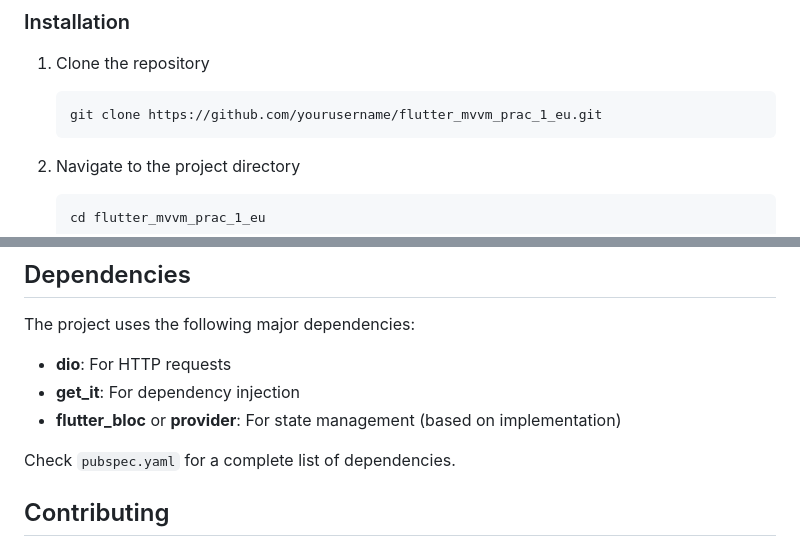
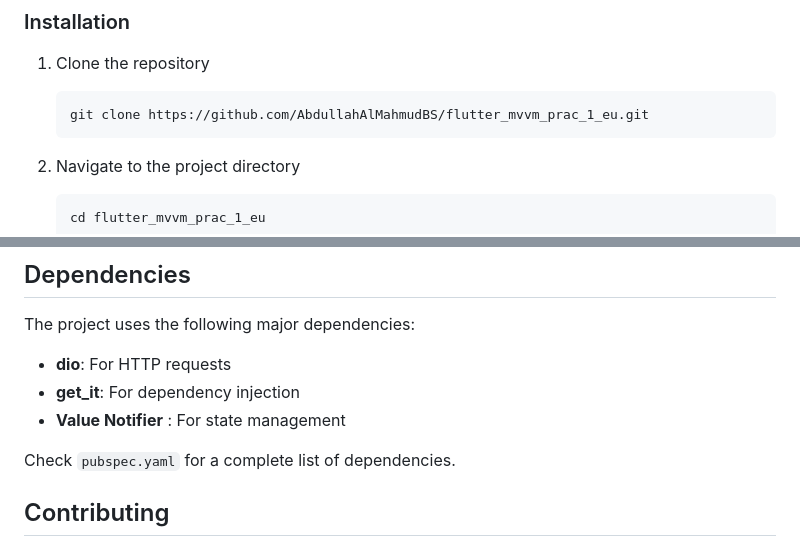
Before and after one commit to AbdullahAlMahmudBS/MVVM--Clean-Architecture, a Markdown page: README.md, 2 parts joined by grey strips. Drawn GitHub-style.

````diff
--- a/README.md
+++ b/README.md
@@ -85,7 +85,7 @@ This project implements MVVM architecture with Clean Architecture principles:
 
 1. Clone the repository
    ```
-   git clone https://github.com/yourusername/flutter_mvvm_prac_1_eu.git
+   git clone https://github.com/AbdullahAlMahmudBS/flutter_mvvm_prac_1_eu.git
    ```
 
 2. Navigate to the project directory
@@ -109,7 +109,7 @@ The project uses the following major dependencies:
 
 - **dio**: For HTTP requests
 - **get_it**: For dependency injection
-- **flutter_bloc** or **provider**: For state management (based on implementation)
+- **Value Notifier** : For state management
 
 Check `pubspec.yaml` for a complete list of dependencies.
 
````
